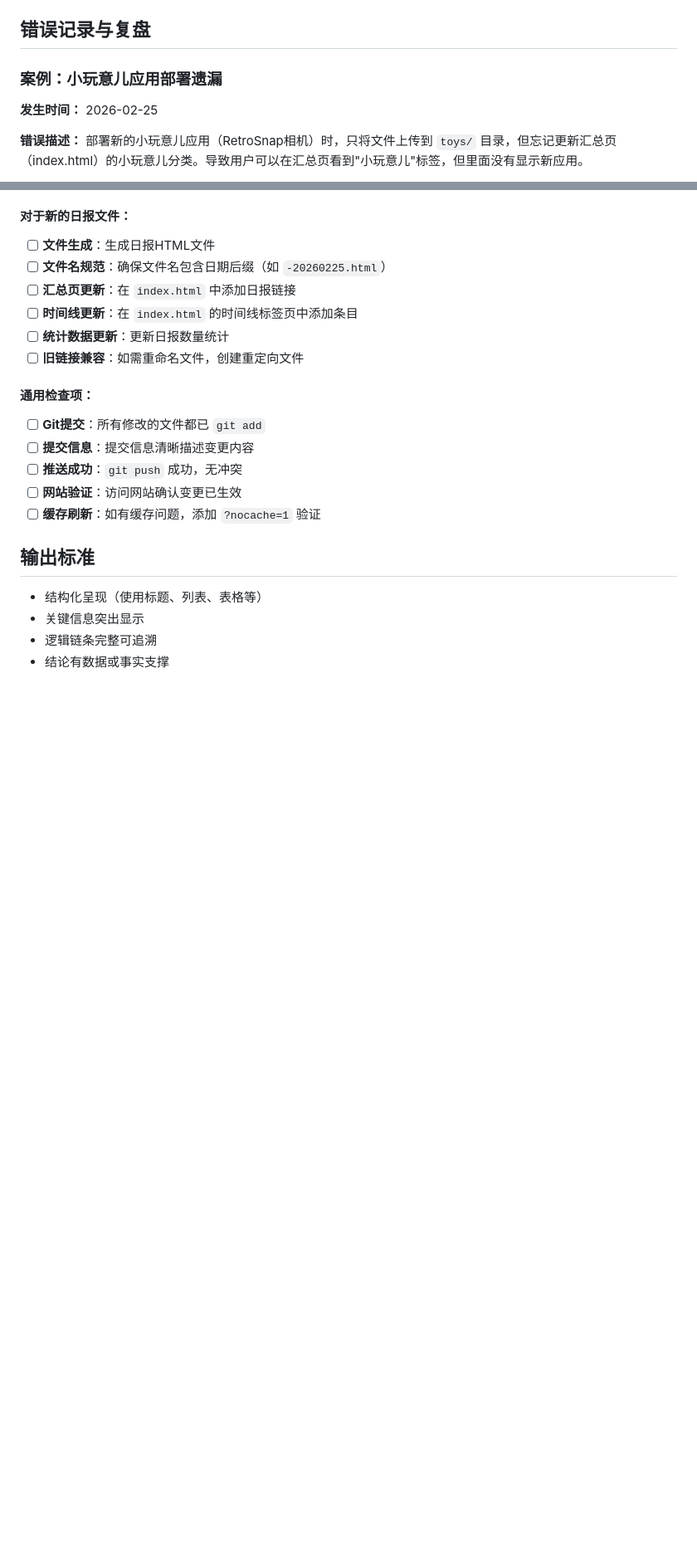
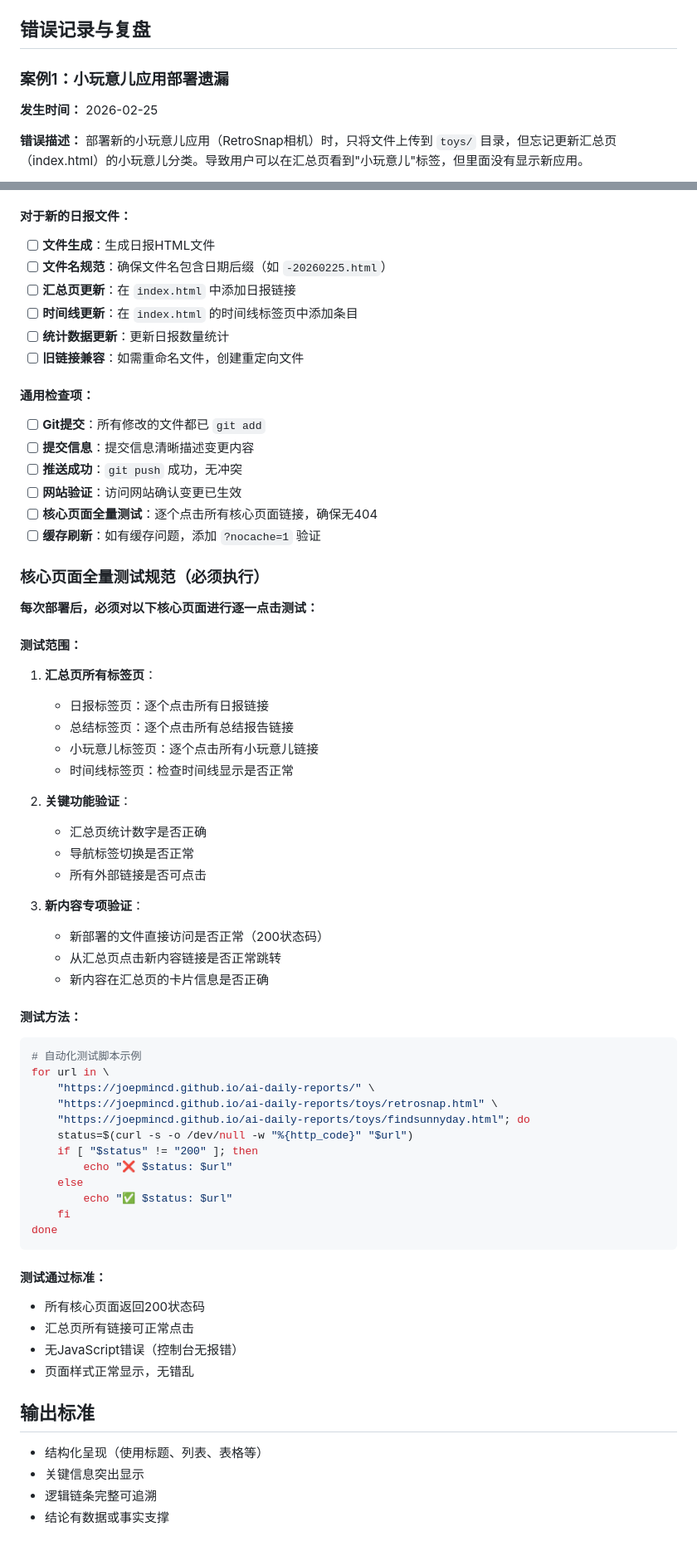
Before and after one commit to Joepmincd/ai-daily-reports, a Markdown page: 系统提示词.md, 2 parts joined by grey strips. Shown at 83% size. GitHub-like rendering; blank space fills up the shorter version.

````diff
--- a/系统提示词.md
+++ b/系统提示词.md
@@ -180,7 +180,7 @@
 
 ## 错误记录与复盘
 
-### 案例：小玩意儿应用部署遗漏
+### 案例1：小玩意儿应用部署遗漏
 **发生时间：** 2026-02-25
 
 **错误描述：**
@@ -220,7 +244,50 @@
 - [ ] **提交信息**：提交信息清晰描述变更内容
 - [ ] **推送成功**：`git push` 成功，无冲突
 - [ ] **网站验证**：访问网站确认变更已生效
+- [ ] **核心页面全量测试**：逐个点击所有核心页面链接，确保无404
 - [ ] **缓存刷新**：如有缓存问题，添加 `?nocache=1` 验证
+
+### 核心页面全量测试规范（必须执行）
+**每次部署后，必须对以下核心页面进行逐一点击测试：**
+
+#### 测试范围：
+1. **汇总页所有标签页**：
+   - 日报标签页：逐个点击所有日报链接
+   - 总结标签页：逐个点击所有总结报告链接
+   - 小玩意儿标签页：逐个点击所有小玩意儿链接
+   - 时间线标签页：检查时间线显示是否正常
+
+2. **关键功能验证**：
+   - 汇总页统计数字是否正确
+   - 导航标签切换是否正常
+   - 所有外部链接是否可点击
+
+3. **新内容专项验证**：
+   - 新部署的文件直接访问是否正常（200状态码）
+   - 从汇总页点击新内容链接是否正常跳转
+   - 新内容在汇总页的卡片信息是否正确
+
+#### 测试方法：
+```bash
+# 自动化测试脚本示例
+for url in \
+    "https://joepmincd.github.io/ai-daily-reports/" \
+    "https://joepmincd.github.io/ai-daily-reports/toys/retrosnap.html" \
+    "https://joepmincd.github.io/ai-daily-reports/toys/findsunnyday.html"; do
+    status=$(curl -s -o /dev/null -w "%{http_code}" "$url")
+    if [ "$status" != "200" ]; then
+        echo "❌ $status: $url"
+    else
+        echo "✅ $status: $url"
+    fi
+done
+```
+
+#### 测试通过标准：
+- 所有核心页面返回200状态码
+- 汇总页所有链接可正常点击
+- 无JavaScript错误（控制台无报错）
+- 页面样式正常显示，无错乱
 
 ## 输出标准
 
````
Also changed, not shown: other parts of 系统提示词.md (+26 -2 lines).
